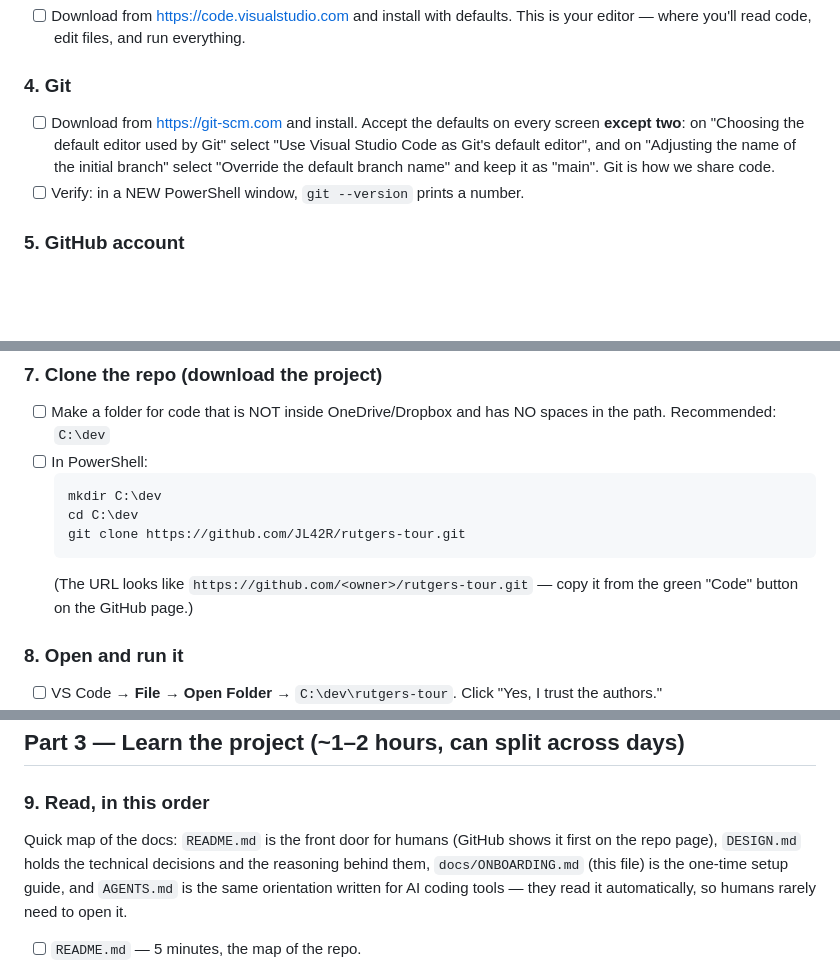
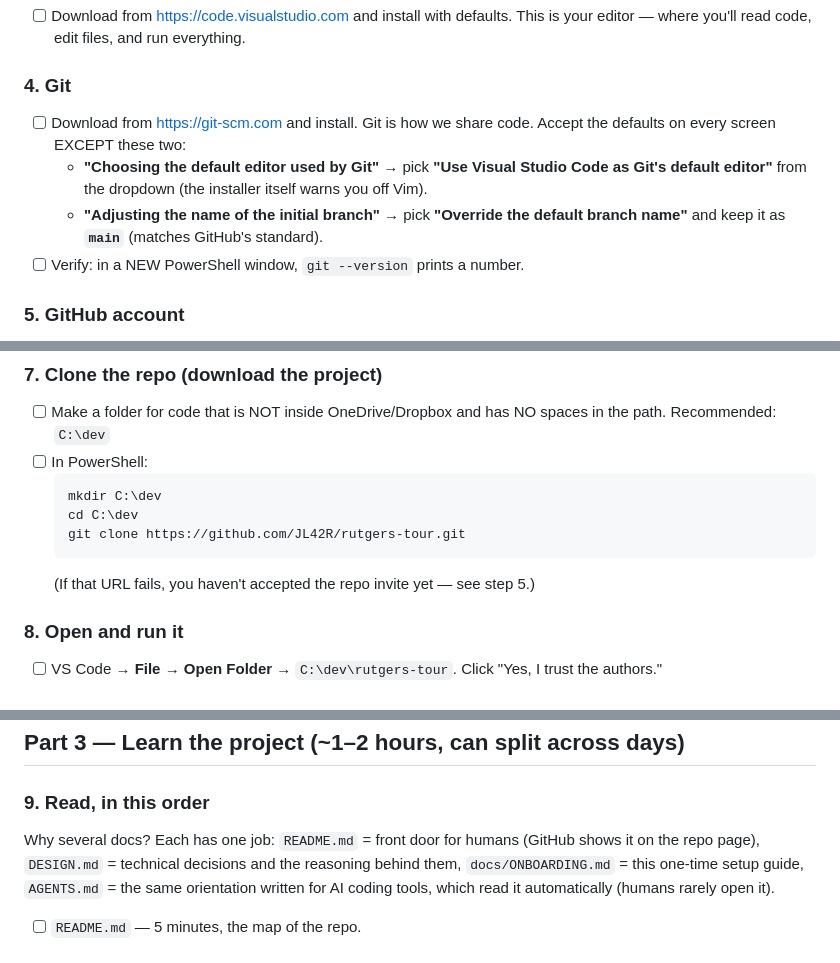
Before and after one commit to JL42R/rutgers-tour, a Markdown page: docs/ONBOARDING.md, 3 parts joined by grey strips. GitHub-like rendering; blank space fills up the shorter version.

Commit message:
docs: refine onboarding wording for git install, clone troubleshooting, and doc map

````diff
--- a/docs/ONBOARDING.md
+++ b/docs/ONBOARDING.md
@@ -24,7 +24,9 @@ Welcome! This guide takes you from a blank computer to running the project and m
 - [ ] Download from https://code.visualstudio.com and install with defaults. This is your editor — where you'll read code, edit files, and run everything.
 
 ### 4. Git
-- [ ] Download from https://git-scm.com and install. Accept the defaults on every screen **except two**: on "Choosing the default editor used by Git" select "Use Visual Studio Code as Git's default editor", and on "Adjusting the name of the initial branch" select "Override the default branch name" and keep it as "main". Git is how we share code.
+- [ ] Download from https://git-scm.com and install. Git is how we share code. Accept the defaults on every screen EXCEPT these two:
+  - **"Choosing the default editor used by Git"** → pick **"Use Visual Studio Code as Git's default editor"** from the dropdown (the installer itself warns you off Vim).
+  - **"Adjusting the name of the initial branch"** → pick **"Override the default branch name"** and keep it as **`main`** (matches GitHub's standard).
 - [ ] Verify: in a NEW PowerShell window, `git --version` prints a number.
 
 ### 5. GitHub account
@@ -52,7 +54,7 @@ This repo is set up so any major AI coding tool understands the project: the pro
   cd C:\dev
   git clone https://github.com/JL42R/rutgers-tour.git
   ```
-  (The URL looks like `https://github.com/<owner>/rutgers-tour.git` — copy it from the green "Code" button on the GitHub page.)
+  (If that URL fails, you haven't accepted the repo invite yet — see step 5.)
 
 ### 8. Open and run it
 - [ ] VS Code → **File → Open Folder** → `C:\dev\rutgers-tour`. Click "Yes, I trust the authors."
@@ -71,7 +73,7 @@ This repo is set up so any major AI coding tool understands the project: the pro
 ## Part 3 — Learn the project (~1–2 hours, can split across days)
 
 ### 9. Read, in this order
-Quick map of the docs: `README.md` is the front door for humans (GitHub shows it first on the repo page), `DESIGN.md` holds the technical decisions and the reasoning behind them, `docs/ONBOARDING.md` (this file) is the one-time setup guide, and `AGENTS.md` is the same orientation written for AI coding tools — they read it automatically, so humans rarely need to open it.
+Why several docs? Each has one job: `README.md` = front door for humans (GitHub shows it on the repo page), `DESIGN.md` = technical decisions and the reasoning behind them, `docs/ONBOARDING.md` = this one-time setup guide, `AGENTS.md` = the same orientation written for AI coding tools, which read it automatically (humans rarely open it).
 - [ ] `README.md` — 5 minutes, the map of the repo.
 - [ ] `DESIGN.md` — the project bible. Every technical decision is already made and explained here. **Do not relitigate locked decisions** — if you think one is wrong, raise it at the weekly sync.
 - [ ] `docs/JULY_PLAN.md` — roles and schedule (you have one!).
````
Also changed, not shown: other parts of docs/ONBOARDING.md (+1 -1 lines).
